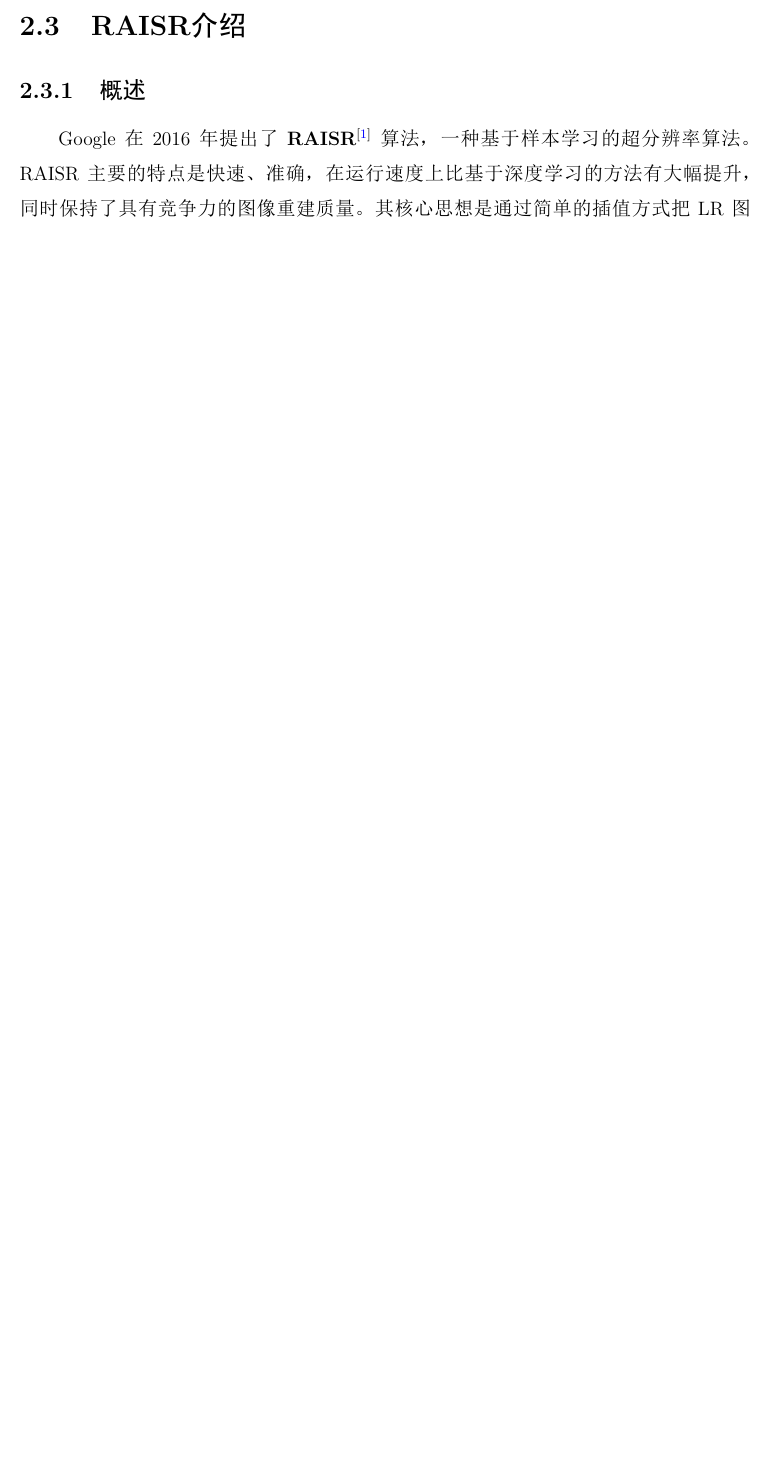
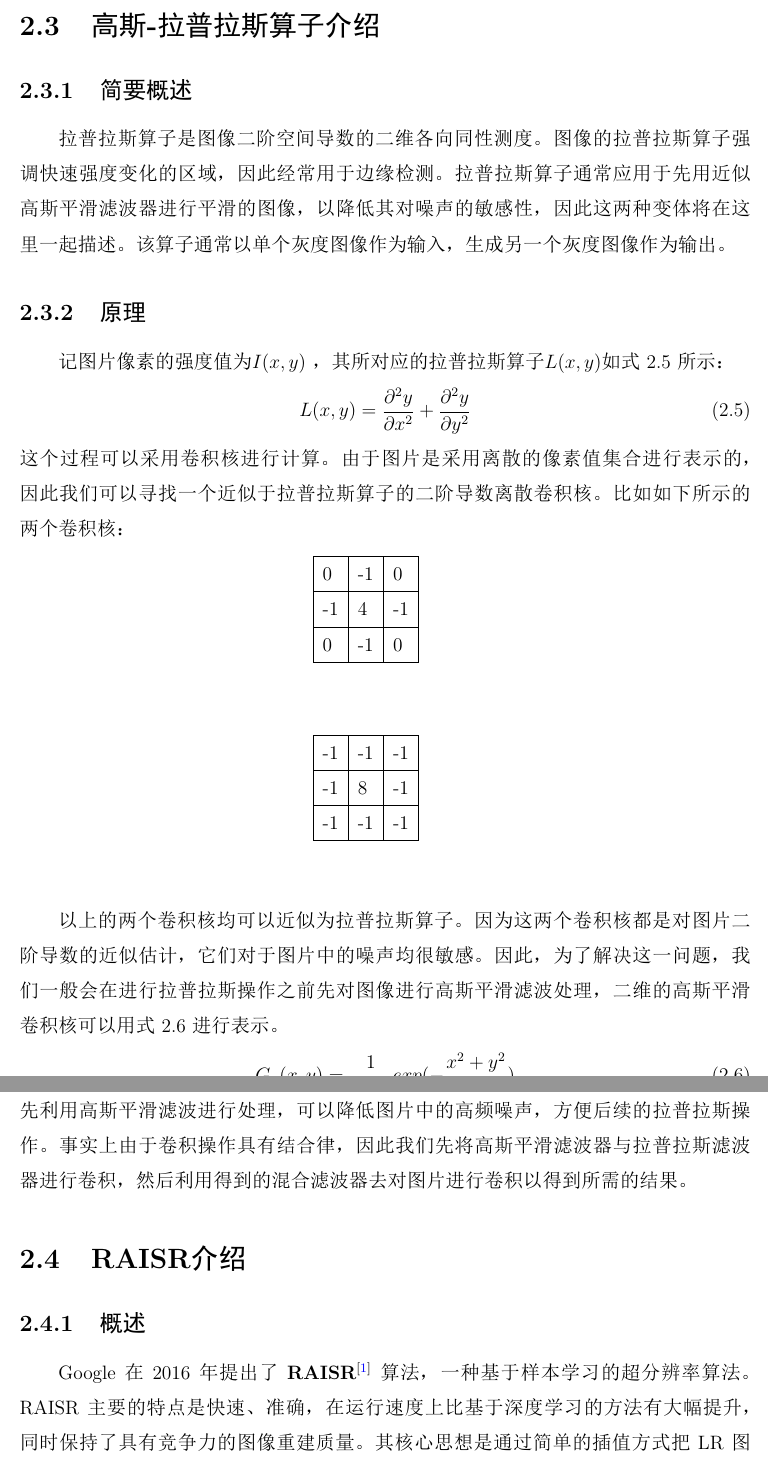
Before and after one commit to jjyy-Huang/LoG-UTE-RAISR-Doc, a LaTeX book (algorithm design description/doc-latex/algorithm_design_description.tex): part of page 7 of 16 before the commit and two parts of pages 8 and 9 of 18 after it, the two joined at a grey line, cut at the place of the change, the shorter picture padded with empty space. The pictures show the PDF file algorithm design description/doc-latex/algorithm_design_description.pdf that the author committed with the source.

```diff
--- a/algorithm design description/doc-latex/algorithm_design_description.tex
+++ b/algorithm design description/doc-latex/algorithm_design_description.tex
@@ -98,3 +96,16 @@
 	\par
 	其中，$SP_{\vec{s}}$ 为插值后像素，$\vec{s}$ 是对应的索引向量。$RSB$ 为当前插值像素所在的插值块对应的原始像素的索引集合。$OP_{\vec{o}}$ 为原始像素，$\vec{o}$ 是对应的索引向量。$f_B$ 则是双三次插值的核心函数。\par 由于双三次插值算法在我们算法设计中为预处理部分，我们进行了针对于硬件设计的大量优化，具体请参考文档 APV21B-Bicubic Super-resolution IP 介绍，此处不展开介绍。
 
+	\section{高斯-拉普拉斯算子介绍}
+	\subsection{简要概述}
+	拉普拉斯算子是图像二阶空间导数的二维各向同性测度。图像的拉普拉斯算子强调快速强度变化的区域，因此经常用于边缘检测。拉普拉斯算子通常应用于先用近似高斯平滑滤波器进行平滑的图像，以降低其对噪声的敏感性，因此这两种变体将在这里一起描述。该算子通常以单个灰度图像作为输入，生成另一个灰度图像作为输出。
+	\subsection{原理}
+	记图片像素的强度值为$I(x,y)$ ，其所对应的拉普拉斯算子$L(x,y)$如式 \ref{lap} 所示：
+	\begin{equation}	\label{lap}
+		L(x,y)=\frac{\partial ^2 y}{\partial x^2} + \frac{\partial ^2 y}{\partial y^2}
+	\end{equation}
+	这个过程可以采用卷积核进行计算。由于图片是采用离散的像素值集合进行表示的，因此我们可以寻找一个近似于拉普拉斯算子的二阶导数离散卷积核。比如如下所示的两个卷积核：
+	\begin{table}[h]
+		\centering
+		\begin{tabular}{lllll}
+			\cline{1-3}
@@ -101,3 +125,12 @@
+			\multicolumn{1}{|l|}{-1} & \multicolumn{1}{l|}{-1} & \multicolumn{1}{l|}{-1} &  &  \\ \cline{1-3}
+			&                         &                         &  &
+		\end{tabular}
+	\end{table}
+	以上的两个卷积核均可以近似为拉普拉斯算子。因为这两个卷积核都是对图片二阶导数的近似估计，它们对于图片中的噪声均很敏感。因此，为了解决这一问题，我们一般会在进行拉普拉斯操作之前先对图像进行高斯平滑滤波处理，二维的高斯平滑卷积核可以用式 \ref{gauss} 进行表示。
+	\begin{equation}	\label{gauss}
+		G_\sigma (x,y)=\frac{1}{2\pi \sigma ^2} exp(-\frac{x^2+y^2}{2\sigma ^2})
+	\end{equation}
+	先利用高斯平滑滤波进行处理，可以降低图片中的高频噪声，方便后续的拉普拉斯操作。事实上由于卷积操作具有结合律，因此我们先将高斯平滑滤波器与拉普拉斯滤波器进行卷积，然后利用得到的混合滤波器去对图片进行卷积以得到所需的结果。
 	\section{RAISR介绍}
 	\subsection{概述}
 	Google 在 2016 年提出了 \textbf{RAISR}\textsuperscript{\cite{1}} 算法，一种基于样本学习的超分辨率算法。RAISR 主要的特点是快速、准确，在运行速度上比基于深度学习的方法有大幅提升，同时保持了具有竞争力的图像重建质量。其核心思想是通过简单的插值方式把 LR 图像转化成 Pre-HR 图像，然后根据 Pre-HR 图像局部的梯度信息来对图像块进行分类，对于不同类别的图像块对应采用不同的与训练的滤波器进行卷积操作对图像纹理进行增强。在足够的训练数据下，通过学习一组滤波器建立成对的 LR patch与 HR 像素的映射关系。\par RAISR 将 patch 分为了216类并结合 $R^2$ 个像素类型 (R为上采样因子)，这其中包括了 3类像素强度、24类纹理角度、3类图像快相关性。因此，当上采样因子 $R$ 为4时，便需要 3456 个大小为 11 x 11 的滤波器。通过哈希映射的方式将 patch 分类到不同类别中，而不需要使用较为复杂的聚类方式如K-means\textsuperscript{\cite{2}}、或者是高斯混合模型\textsuperscript{\cite{3}}，从而降低分类查找时间。在 RAISR 中，哈希表键值是通过估计 patch 的局部梯度统计来获得。接下来我们会分析 RAISR 的一些具体实现。
```
Also changed, not shown: algorithm design description/doc-latex/algorithm_design_description.pdf, algorithm design description/doc-latex/algorithm_design_description.tex (15 more changed lines).
